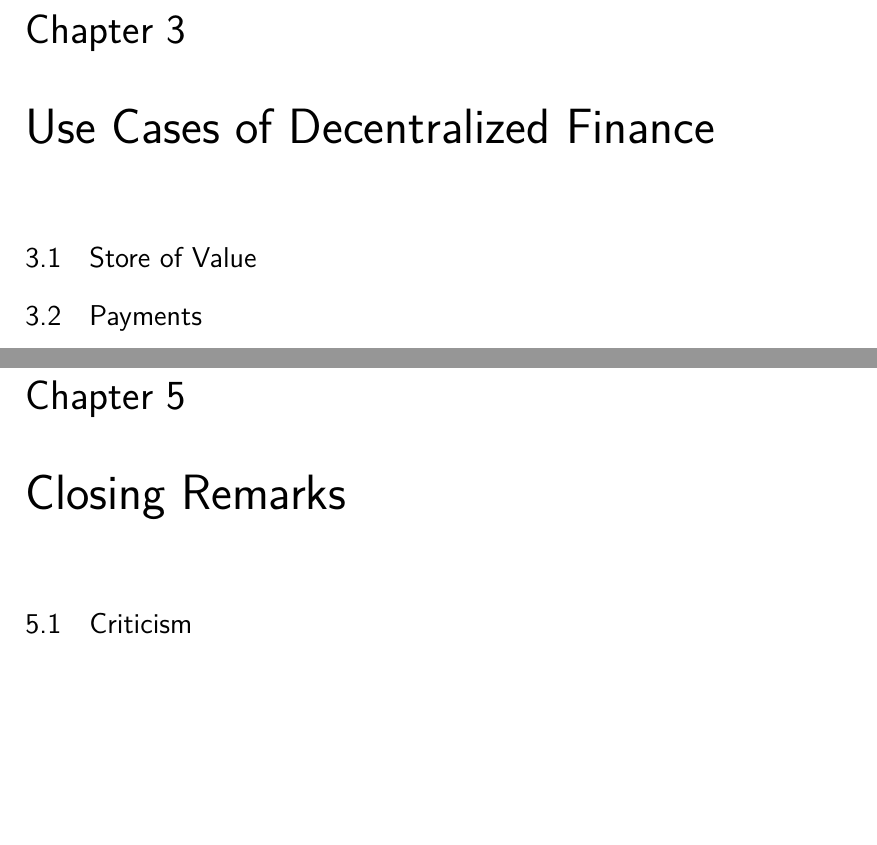
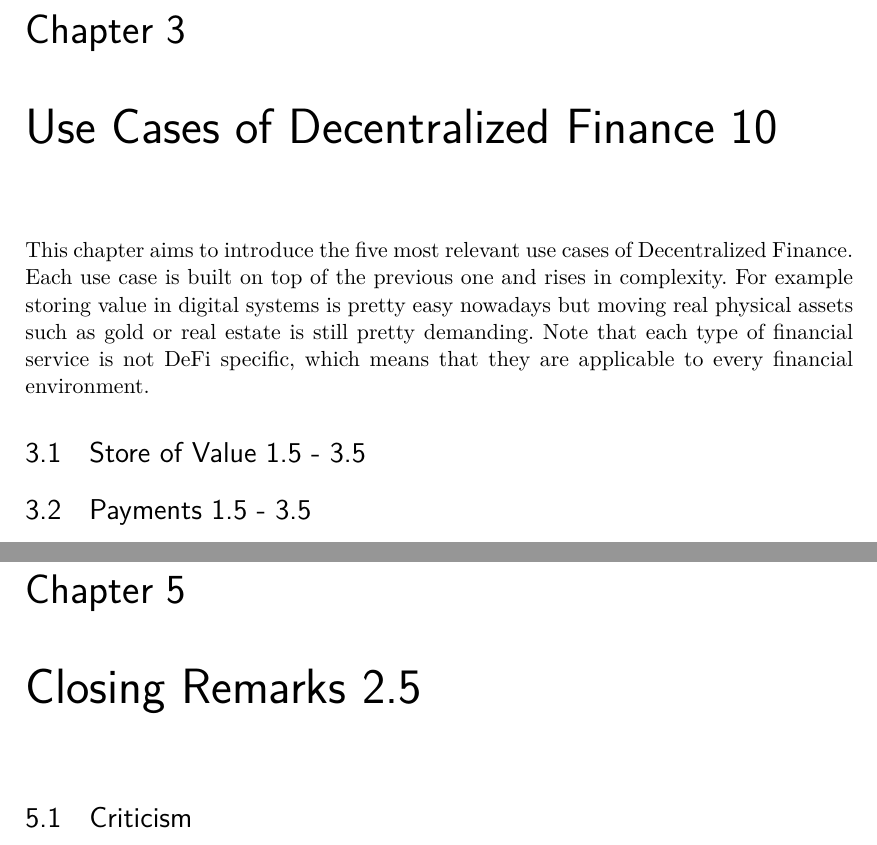
Before and after one commit to johannesdominik/bachelor-thesis, a LaTeX thesis (main.tex, which reads chapters/closing.tex, chapters/usecases.tex): two parts of pages 11 and 13 of 15, joined at a grey line, cut so that both start at the same text, the shorter picture padded with empty space. Compiled offline with pdfLaTeX.

Commit message:
Refine structure

```diff
--- a/chapters/closing.tex
+++ b/chapters/closing.tex
@@ -1,4 +1,4 @@
-\chapter{Closing Remarks}
+\chapter{Closing Remarks 2.5}
 \label{cha:ClosingRemarks}
 
 \section{Criticism}
--- a/chapters/usecases.tex
+++ b/chapters/usecases.tex
@@ -1,5 +1,6 @@
-\chapter{Use Cases of Decentralized Finance}
+\chapter{Use Cases of Decentralized Finance 10}
 \label{cha:UseCasesDecentralizedFinance}
 
-\section{Store of Value}
-\section{Payments}
+This chapter aims to introduce the five most relevant use cases of Decentralized Finance. Each use case is built on top of the previous one and rises in complexity. For example storing value in digital systems is pretty easy nowadays but moving real physical assets such as gold or real estate is still pretty demanding. Note that each type of financial service is not DeFi specific, which means that they are applicable to every financial environment.
+\section{Store of Value 1.5 - 3.5}
+\section{Payments 1.5 - 3.5}
```
Also changed, not shown: chapters/design.tex (+1 -1 lines), chapters/fundamentals.tex (+1 -1 lines), chapters/introduction.tex (+1 -1 lines), main 2.pdf (added), main.pdf, chapters/usecases.tex (6 more changed lines).
